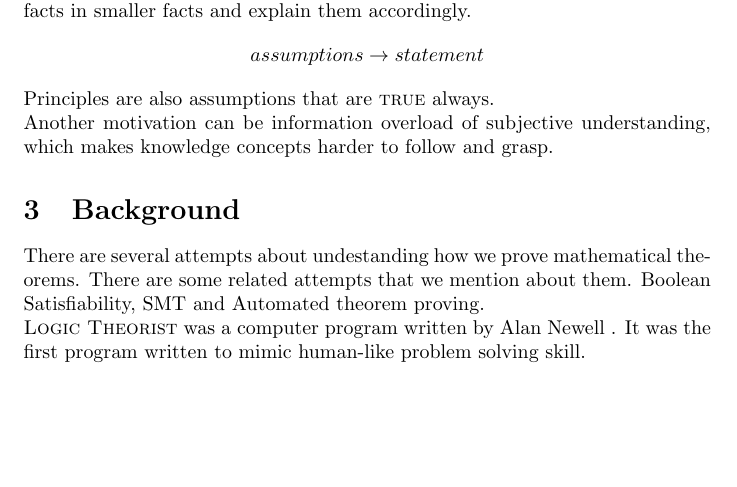
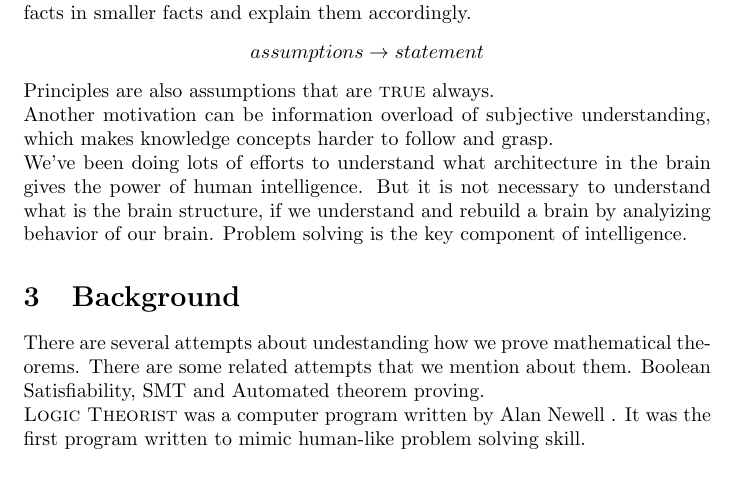
Before and after one commit to dorost/minerva, a LaTeX document (doc.tex): part of page 2 of 3, cut so that both start at the same text, the shorter picture padded with empty space. Compiled offline with pdfLaTeX.

Commit message:
adding motivation and objective drafts

```diff
--- a/doc.tex
+++ b/doc.tex
@@ -109,6 +109,7 @@ Principles are also assumptions that are \textsc{true} always.
 Another motivation can be information overload of subjective understanding, which makes knowledge concepts harder to follow and grasp.
 
 
+We've been doing lots of efforts to understand what architecture in the brain gives the power of human intelligence. But it is not necessary to understand what is the brain structure, if we understand and rebuild a brain by analyizing behavior of our brain. Problem solving is the key component of intelligence.
 
 \section{Background}
 
```
